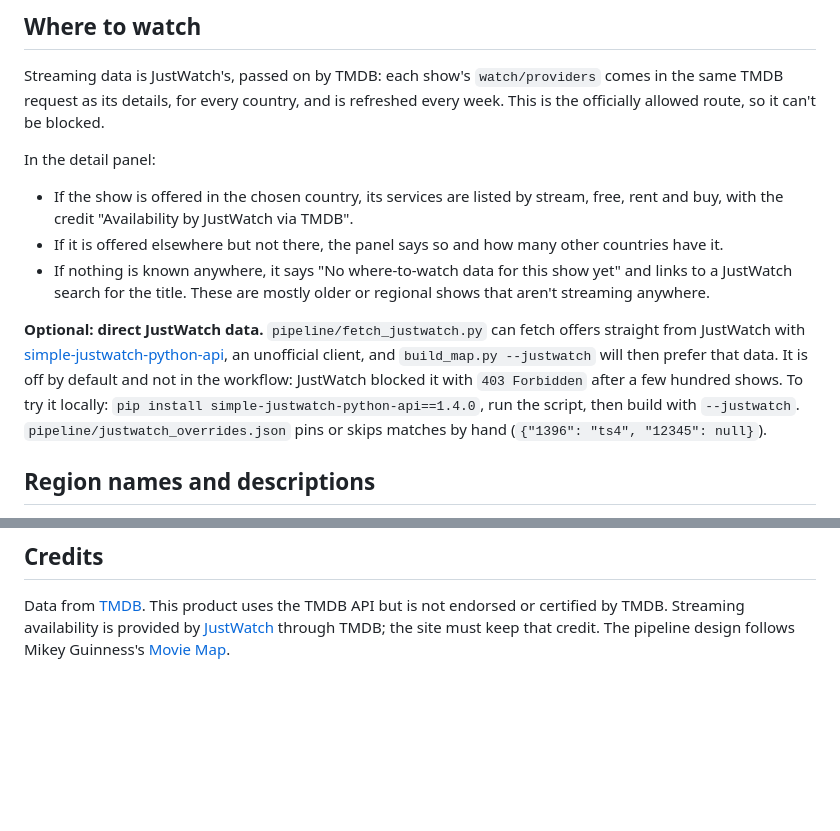
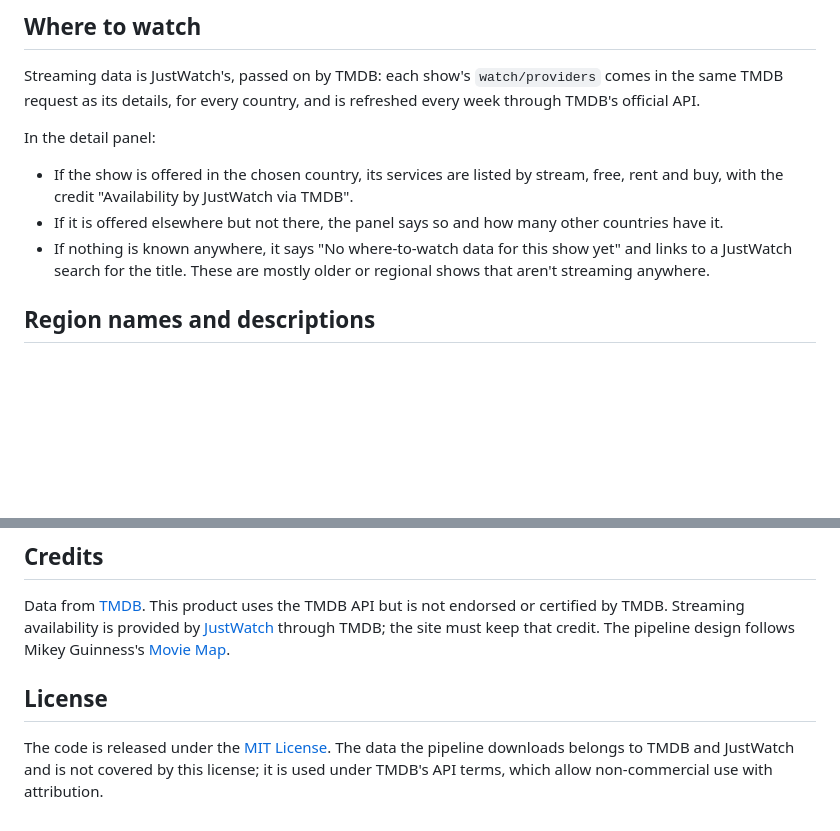
Before and after one commit to Harrisun-R/couch-cartography, a Markdown page: README.md, 2 parts joined by grey strips. Rendered like a GitHub page; blank space fills up the shorter version.

```diff
--- a/README.md
+++ b/README.md
@@ -61,8 +80,7 @@ Optional: set a repository variable `TOP_N` (**Settings → Variables**) to chan
 
 Streaming data is JustWatch's, passed on by TMDB: each show's
 `watch/providers` comes in the same TMDB request as its details, for every
-country, and is refreshed every week. This is the officially allowed route,
-so it can't be blocked.
+country, and is refreshed every week through TMDB's official API.
 
 In the detail panel:
 
@@ -73,16 +91,6 @@ In the detail panel:
 - If nothing is known anywhere, it says "No where-to-watch data for this show
   yet" and links to a JustWatch search for the title. These are mostly older or
   regional shows that aren't streaming anywhere.
-
-**Optional: direct JustWatch data.** `pipeline/fetch_justwatch.py` can fetch
-offers straight from JustWatch with
-[simple-justwatch-python-api](https://github.com/Electronic-Mango/simple-justwatch-python-api),
-an unofficial client, and `build_map.py --justwatch` will then prefer that data.
-It is off by default and not in the workflow: JustWatch blocked it with
-`403 Forbidden` after a few hundred shows. To try it locally:
-`pip install simple-justwatch-python-api==1.4.0`, run the script, then build
-with `--justwatch`. `pipeline/justwatch_overrides.json` pins or skips matches
-by hand (`{"1396": "ts4", "12345": null}`).
 
 ## Region names and descriptions
 
@@ -144,3 +152,7 @@ To tune how shows group together, edit the `BLOCKS` weights at the top of `pipel
 ## Credits
 
 Data from [TMDB](https://www.themoviedb.org/). This product uses the TMDB API but is not endorsed or certified by TMDB. Streaming availability is provided by [JustWatch](https://www.justwatch.com/) through TMDB; the site must keep that credit. The pipeline design follows Mikey Guinness's [Movie Map](https://mikeyguinness.com/projects/movie-map/).
+
+## License
+
+The code is released under the [MIT License](LICENSE). The data the pipeline downloads belongs to TMDB and JustWatch and is not covered by this license; it is used under TMDB's API terms, which allow non-commercial use with attribution.
```
Also changed, not shown: other parts of README.md (+19 -0 lines), docs/screenshot.jpg (added), 4 other files.
